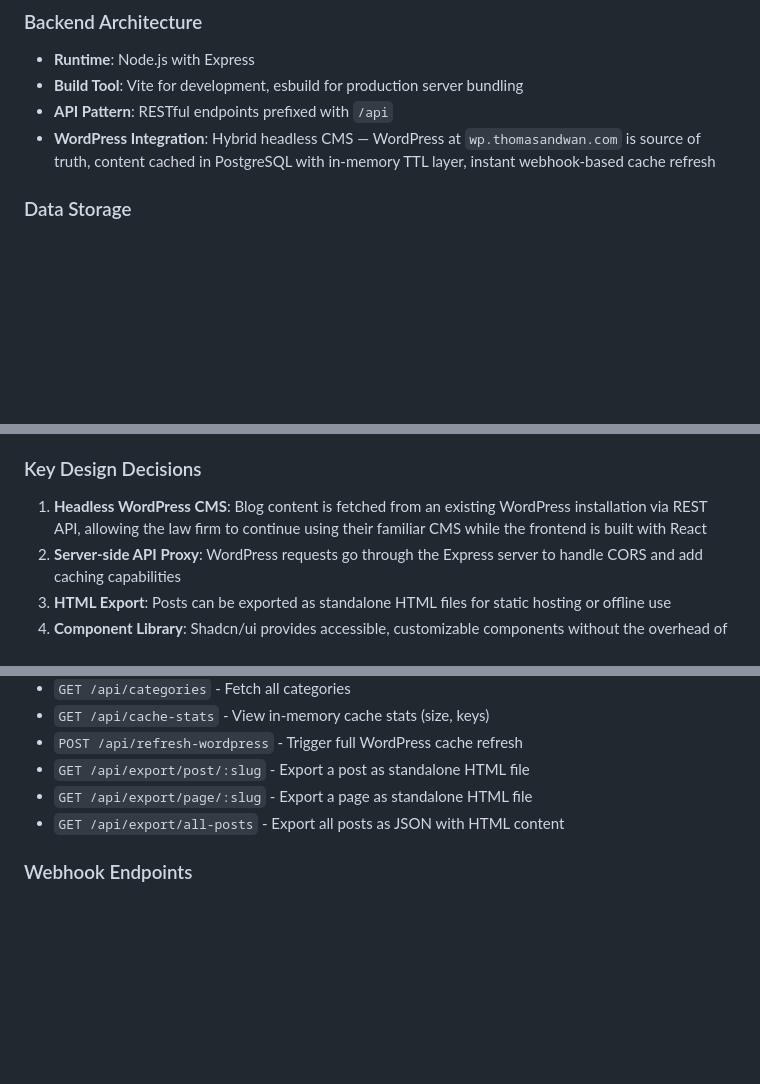
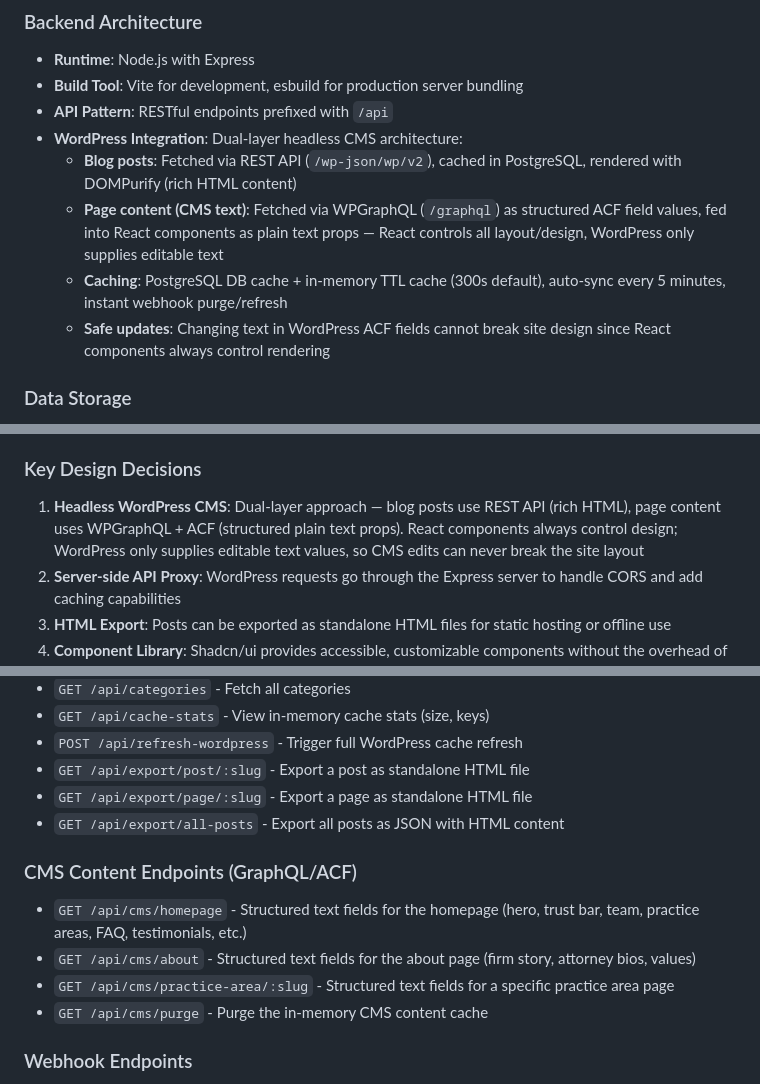
Before and after one commit to catdiprinting/thomasandwan-frontend, a Markdown page: replit.md, 3 parts joined by grey strips. Drawn GitHub-style; blank space fills up the shorter version.

Commit message:
Improve website content management and update reliability
Update documentation to reflect a dual-layer headless CMS architecture, distinguishing between blog posts fetched via REST API and page content via WPGraphQL/ACF, ensuring React controls layout for safe updates.

Replit-Commit-Author: Agent
Replit-Commit-Session-Id: adcb611e-6b1d-473a-95ac-027d9af14e4f
Replit-Commit-Checkpoint-Type: full_checkpoint
Replit-Commit-Event-Id: 165923ff-1e45-45fc-a775-75934cf547e7
Replit-Commit-Screenshot-Url: https://storage.googleapis.com/screenshot-production-us-central1/c2cc1403-2177-4233-8c7d-12b18c71f9fa/adcb611e-6b1d-473a-95ac-027d9af14e4f/p7qdNoM
Replit-Helium-Checkpoint-Created: true

```diff
--- a/replit.md
+++ b/replit.md
@@ -23,7 +23,11 @@ Preferred communication style: Simple, everyday language.
 - **Runtime**: Node.js with Express
 - **Build Tool**: Vite for development, esbuild for production server bundling
 - **API Pattern**: RESTful endpoints prefixed with `/api`
-- **WordPress Integration**: Hybrid headless CMS — WordPress at `wp.thomasandwan.com` is source of truth, content cached in PostgreSQL with in-memory TTL layer, instant webhook-based cache refresh
+- **WordPress Integration**: Dual-layer headless CMS architecture:
+  - **Blog posts**: Fetched via REST API (`/wp-json/wp/v2`), cached in PostgreSQL, rendered with DOMPurify (rich HTML content)
+  - **Page content (CMS text)**: Fetched via WPGraphQL (`/graphql`) as structured ACF field values, fed into React components as plain text props — React controls all layout/design, WordPress only supplies editable text
+  - **Caching**: PostgreSQL DB cache + in-memory TTL cache (300s default), auto-sync every 5 minutes, instant webhook purge/refresh
+  - **Safe updates**: Changing text in WordPress ACF fields cannot break site design since React components always control rendering
 
 ### Data Storage
 - **ORM**: Drizzle ORM configured for PostgreSQL
@@ -63,7 +68,7 @@ shared/           # Shared code between client/server
 - **Click-to-Call CTAs**: All "Call Us Now" sections across practice area pages use direct tel: links
 
 ### Key Design Decisions
-1. **Headless WordPress CMS**: Blog content is fetched from an existing WordPress installation via REST API, allowing the law firm to continue using their familiar CMS while the frontend is built with React
+1. **Headless WordPress CMS**: Dual-layer approach — blog posts use REST API (rich HTML), page content uses WPGraphQL + ACF (structured plain text props). React components always control design; WordPress only supplies editable text values, so CMS edits can never break the site layout
 2. **Server-side API Proxy**: WordPress requests go through the Express server to handle CORS and add caching capabilities
 3. **HTML Export**: Posts can be exported as standalone HTML files for static hosting or offline use
 4. **Component Library**: Shadcn/ui provides accessible, customizable components without the overhead of a full design system
@@ -80,6 +85,12 @@ shared/           # Shared code between client/server
 - `GET /api/export/post/:slug` - Export a post as standalone HTML file
 - `GET /api/export/page/:slug` - Export a page as standalone HTML file
 - `GET /api/export/all-posts` - Export all posts as JSON with HTML content
+
+### CMS Content Endpoints (GraphQL/ACF)
+- `GET /api/cms/homepage` - Structured text fields for the homepage (hero, trust bar, team, practice areas, FAQ, testimonials, etc.)
+- `GET /api/cms/about` - Structured text fields for the about page (firm story, attorney bios, values)
+- `GET /api/cms/practice-area/:slug` - Structured text fields for a specific practice area page
+- `GET /api/cms/purge` - Purge the in-memory CMS content cache
 
 ### Webhook Endpoints
 - `POST /webhooks/wp` - WordPress webhook receiver; requires `x-webhook-secret` header matching `WP_WEBHOOK_SECRET` env var; body: `{ type: "post"|"page", slug: "..." }`; purges cached content and immediately refetches from WordPress
```
Also changed, not shown: other parts of replit.md (+2 -0 lines).
